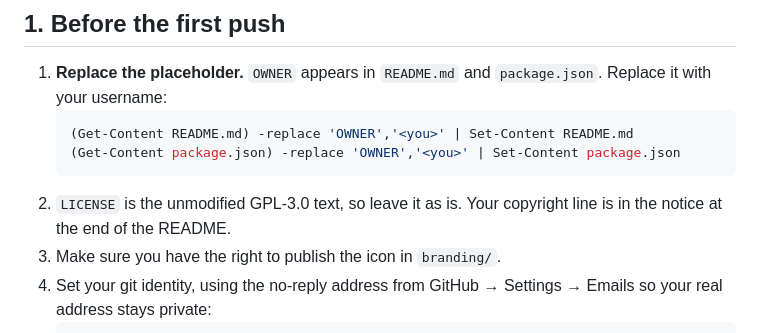
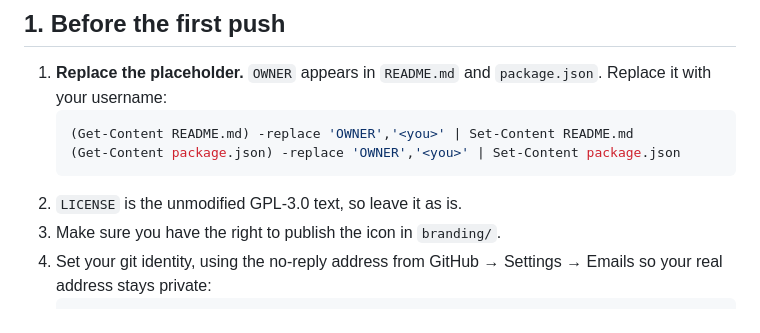
Before and after one commit to rishipx/PekoPlayer, a Markdown page: docs/publishing.md, the part around the change. GitHub-like rendering.

Commit message:
(●__●)

````diff
--- a/docs/publishing.md
+++ b/docs/publishing.md
@@ -9,7 +9,7 @@ How to put the project on GitHub, set the repository up properly, and ship a rel
    (Get-Content README.md) -replace 'OWNER','<you>' | Set-Content README.md
    (Get-Content package.json) -replace 'OWNER','<you>' | Set-Content package.json
    ```
-2. `LICENSE` is the unmodified GPL-3.0 text, so leave it as is. Your copyright line is in the notice at the end of the README.
+2. `LICENSE` is the unmodified GPL-3.0 text, so leave it as is.
 3. Make sure you have the right to publish the icon in `branding/`.
 4. Set your git identity, using the no-reply address from GitHub → Settings → Emails so your real address stays private:
    ```powershell
````
